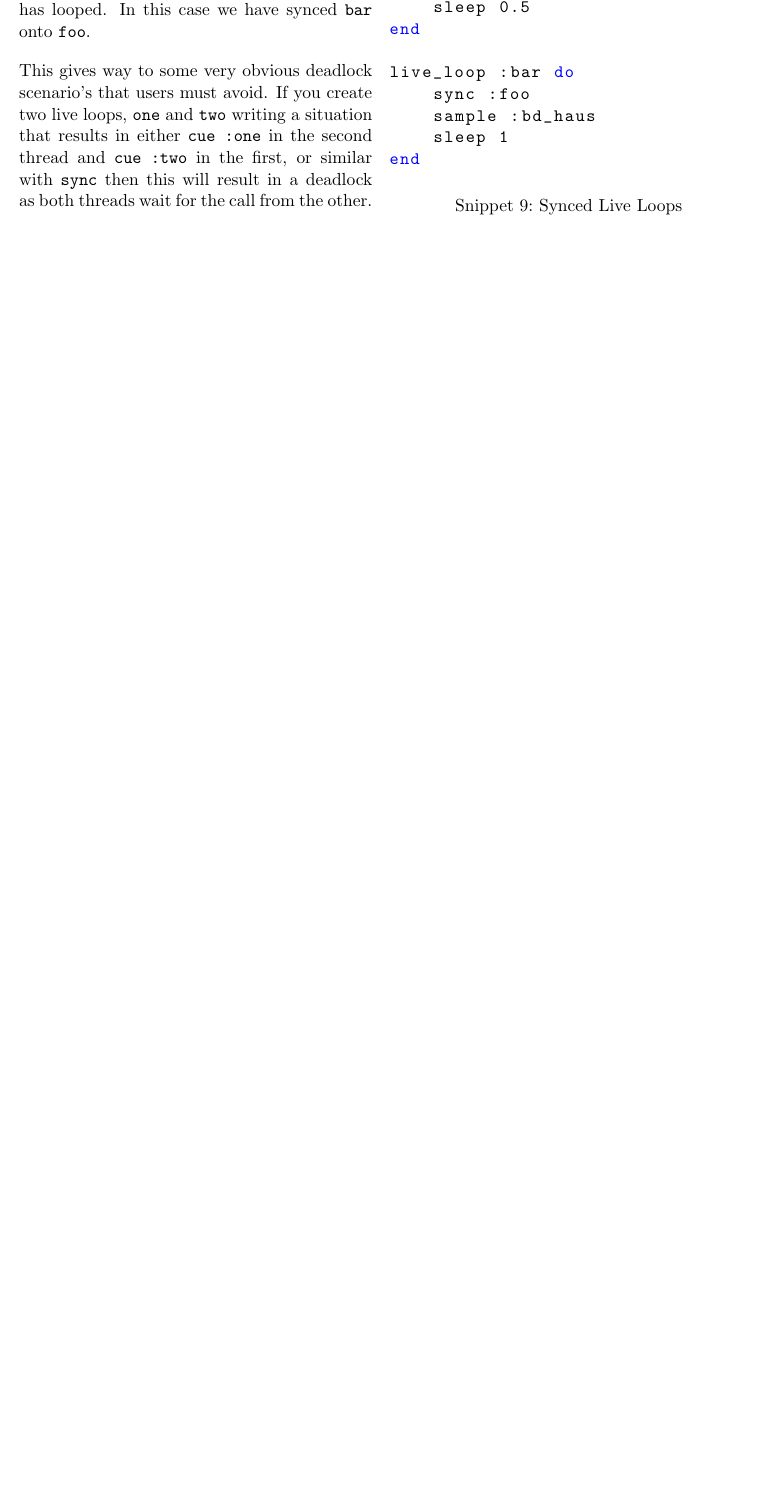
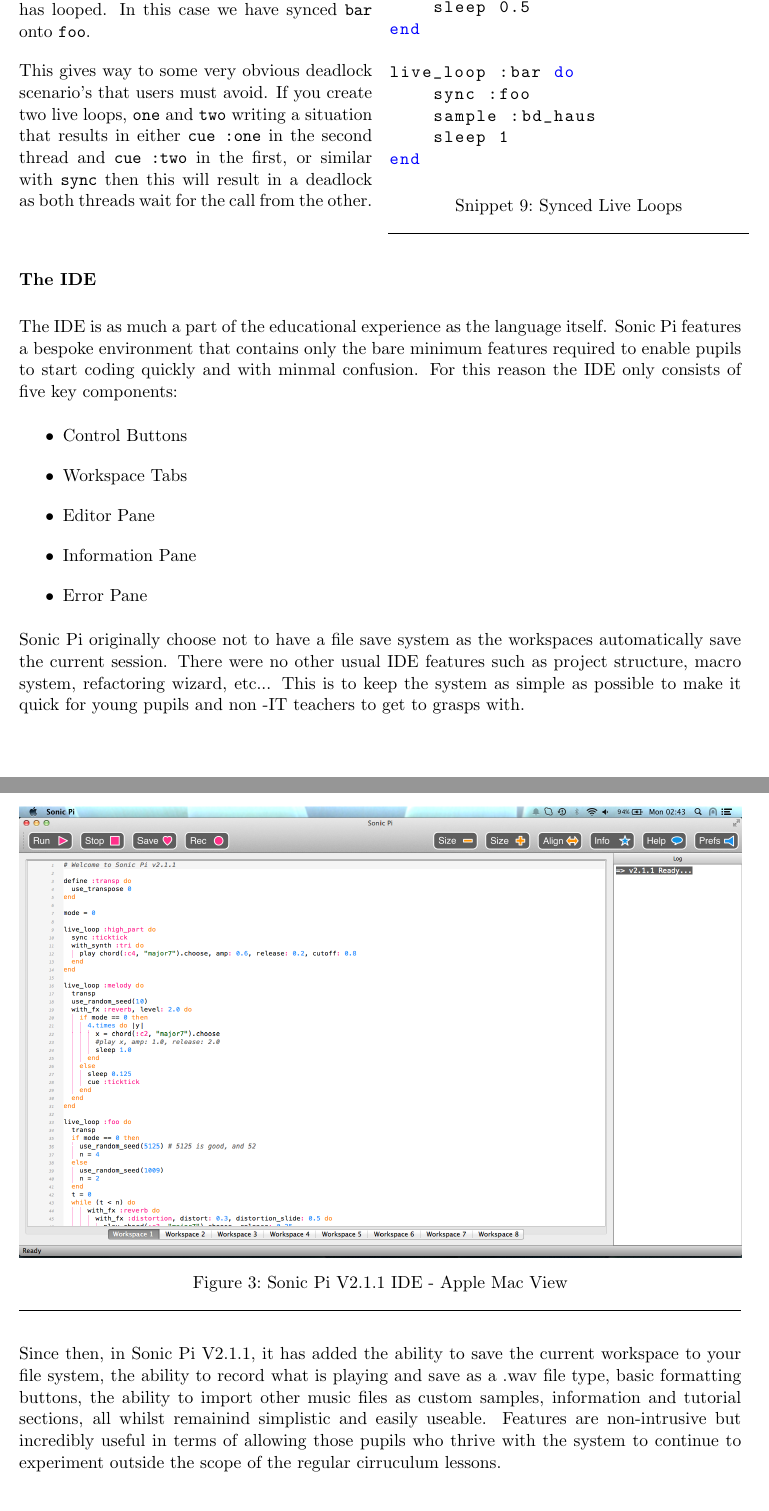
Before and after one commit to e-vincent/sonic-verify, a LaTeX document (reports/interim.tex): part of page 10 of 12 before the commit and two parts of pages 10 and 11 of 13 after it, the two joined at a grey line, cut so that both start at the same text, the shorter picture padded with empty space. The pictures show the PDF file reports/interim.pdf that the author committed with the source.

Commit message:
IDE Section plus Formatting

```diff
--- a/reports/interim.tex
+++ b/reports/interim.tex
@@ -515,9 +553,39 @@
 	\end{minipage}
 \end{multicols}
 
+\paragraph{The IDE}
+The IDE is as much a part of the educational experience as the language
+itself. Sonic Pi features a bespoke environment that contains only the bare
+minimum features required to enable pupils to start coding quickly and with
+minmal confusion. For this reason the IDE only consists of five key components:
 
+\begin{itemize}
+	\item Control Buttons
+	\item Workspace Tabs
+	\item Editor Pane
+	\item Information Pane
+	\item Error Pane
+\end{itemize}
 
+\begin{figure}[ht]
+	\centering
+	\includegraphics[width=\textwidth]{images/sonic-ide.png}
+	\caption{Sonic Pi V2.1.1 IDE - Apple Mac View}
+\end{figure}
 
+Sonic Pi originally choose not to have a file save system as the workspaces
+automatically save the current session. There were no other usual IDE features
+such as project structure, macro system, refactoring wizard, etc... This is to
+keep the system as simple as possible to make it quick for young pupils and non
+-IT teachers to get to grasps with.
+
+Since then, in Sonic Pi V2.1.1, it has added the ability to save the current
+workspace to your file system, the ability to record what is playing and save
+as a .wav file type, basic formatting buttons, the ability to import other
+music files as custom samples, information and tutorial sections, all whilst
+remainind simplistic and easily useable. Features are non-intrusive but
+incredibly useful in terms of allowing those pupils who thrive with the system
+to continue to experiment outside the scope of the regular cirruculum lessons.
 
 \subsection{Live Programming}
 For much of the prevailing history of programming there has been an idea that
```
Also changed, not shown: reports/images/sonic-ide.png (added), reports/interim.pdf, reports/interim.tex (146 more changed lines).
